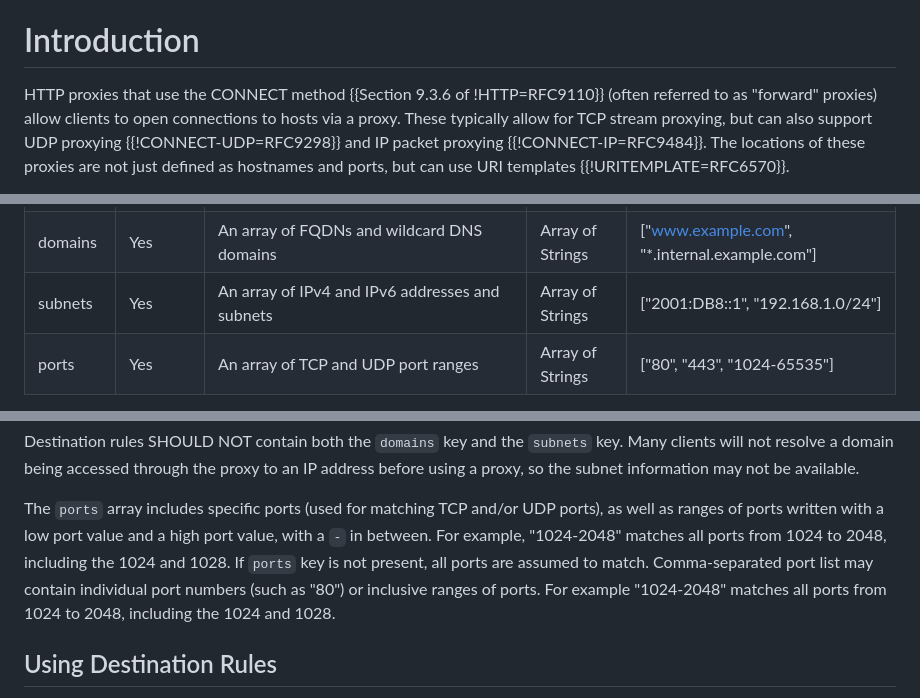
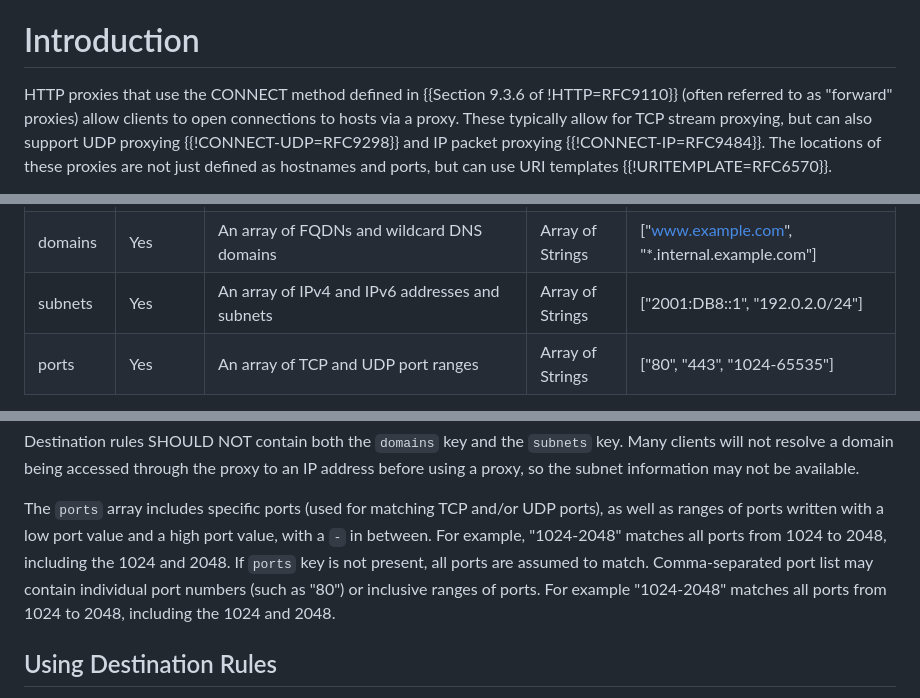
Before and after one commit to tfpauly/privacy-proxy, a Markdown page: draft-ietf-intarea-proxy-config.md, 3 parts joined by grey strips. GitHub-like rendering.

Commit message:
Minor nits
- Inconsistent port number usage
- Missing word in Introduction
- Use RFC 5737 range instead of RFC 1918

```diff
--- a/draft-ietf-intarea-proxy-config.md
+++ b/draft-ietf-intarea-proxy-config.md
@@ -38,7 +38,7 @@ and information about which destinations are accessible using a proxy.
 
 # Introduction
 
-HTTP proxies that use the CONNECT method {{Section 9.3.6 of !HTTP=RFC9110}}
+HTTP proxies that use the CONNECT method defined in {{Section 9.3.6 of !HTTP=RFC9110}}
 (often referred to as "forward" proxies) allow clients to open connections to
 hosts via a proxy. These typically allow for TCP stream proxying, but can also support
 UDP proxying {{!CONNECT-UDP=RFC9298}} and IP packet proxying
@@ -318,7 +318,7 @@ with the initial content provided below.
 | --- | --- | --- | --- | --- |
 | proxies | No | An array of strings that match `identifier` values from the top-level `proxies` array | Array of Strings | ["tcp-proxy", "udp-proxy"] |
 | domains | Yes | An array of FQDNs and wildcard DNS domains | Array of Strings | ["www.example.com", "*.internal.example.com"] |
-| subnets | Yes | An array of IPv4 and IPv6 addresses and subnets | Array of Strings | ["2001:DB8::1", "192.168.1.0/24"] |
+| subnets | Yes | An array of IPv4 and IPv6 addresses and subnets | Array of Strings | ["2001:DB8::1", "192.0.2.0/24"] |
 | ports | Yes | An array of TCP and UDP port ranges | Array of Strings | ["80", "443", "1024-65535"] |
 {: #destination-rule-keys-table title="Initial PvD Proxy Destination Rule Registry Contents"}
 
@@ -343,10 +343,10 @@ a proxy, so the subnet information may not be available.
 
 The `ports` array includes specific ports (used for matching TCP and/or UDP ports), as well as
 ranges of ports written with a low port value and a high port value, with a `-` in between.
-For example, "1024-2048" matches all ports from 1024 to 2048, including the 1024 and 1028.
+For example, "1024-2048" matches all ports from 1024 to 2048, including the 1024 and 2048.
 If `ports` key is not present, all ports are assumed to match. Comma-separated port list may
 contain individual port numbers (such as "80") or inclusive ranges of ports. For example
-"1024-2048" matches all ports from 1024 to 2048, including the 1024 and 1028.
+"1024-2048" matches all ports from 1024 to 2048, including the 1024 and 2048.
 
 ##  Using Destination Rules
 
```
